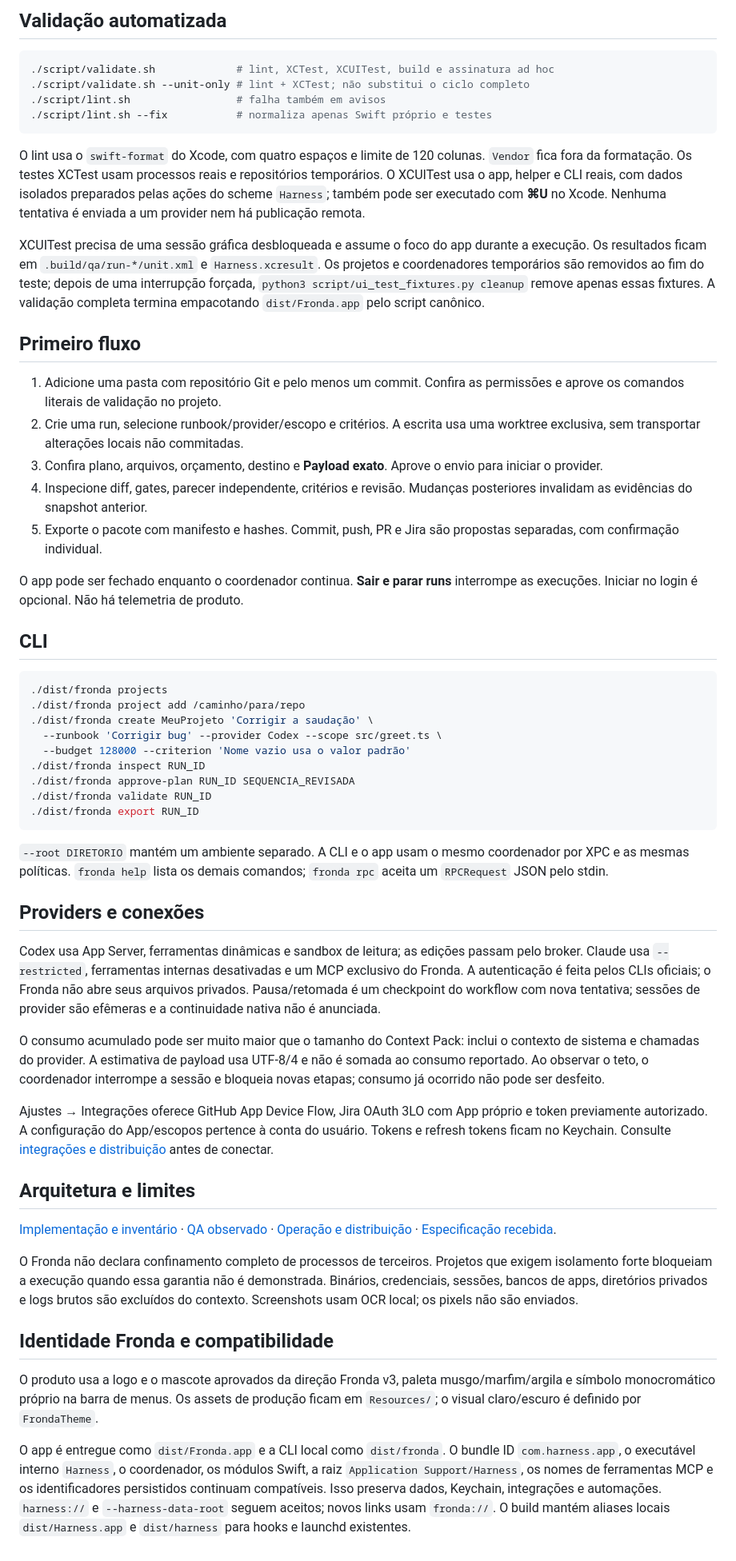
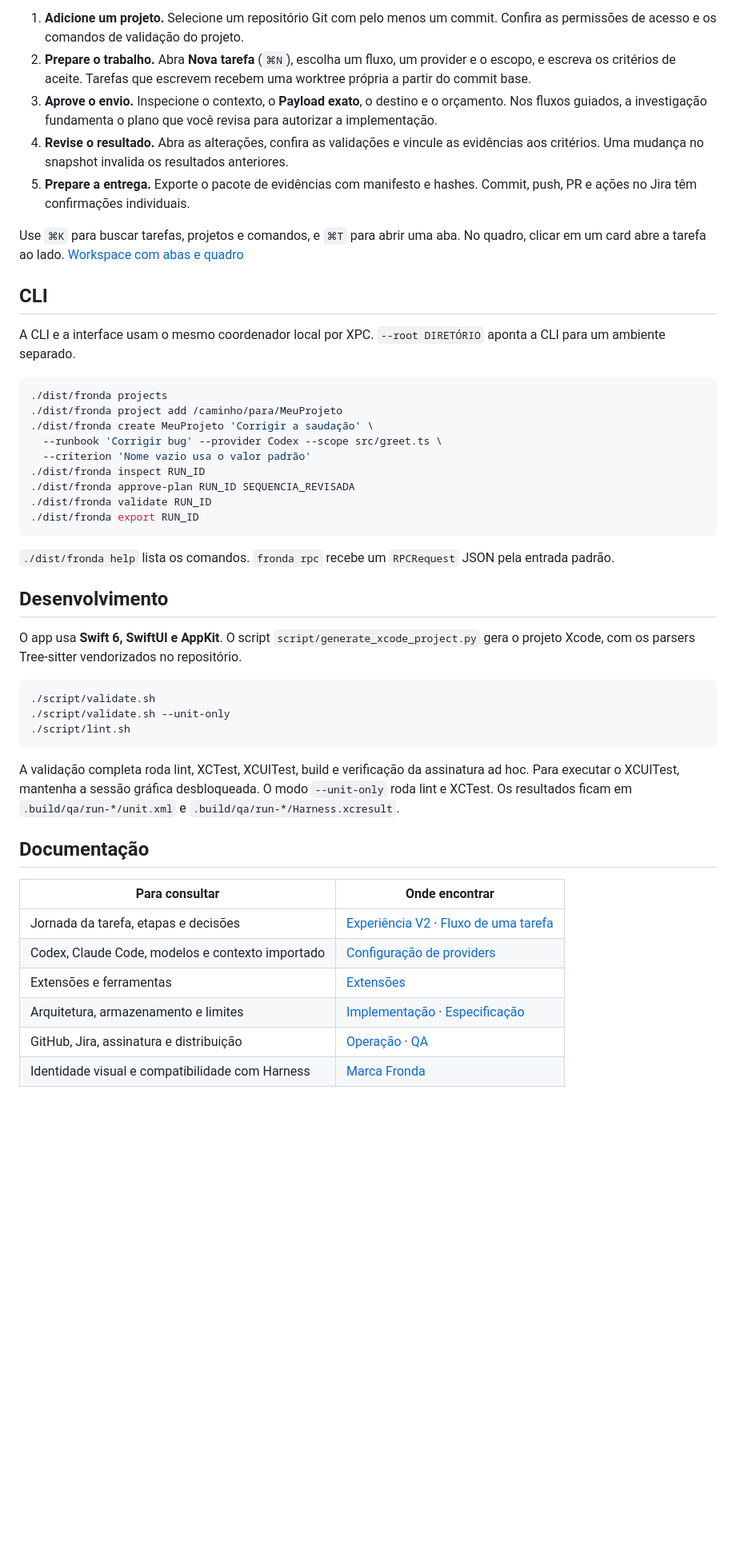
Before and after one commit to pedronazarito98/fronda, a Markdown page: README.md, the part around one of its changes. Shown at 80% size. GitHub-like rendering; blank space fills up the shorter version.

````diff
--- a/README.md
+++ b/README.md
@@ -28,59 +73,49 @@ O diretório `.qa` é isolado, ignorado pelo Git e não faz parte de uma instala
 
-## Validação automatizada
+1. **Adicione um projeto.** Selecione um repositório Git com pelo menos um commit. Confira as permissões de acesso e os comandos de validação do projeto.
+2. **Prepare o trabalho.** Abra **Nova tarefa** (`⌘N`), escolha um fluxo, um provider e o escopo, e escreva os critérios de aceite. Tarefas que escrevem recebem uma worktree própria a partir do commit base.
+3. **Aprove o envio.** Inspecione o contexto, o **Payload exato**, o destino e o orçamento. Nos fluxos guiados, a investigação fundamenta o plano que você revisa para autorizar a implementação.
+4. **Revise o resultado.** Abra as alterações, confira as validações e vincule as evidências aos critérios. Uma mudança no snapshot invalida os resultados anteriores.
+5. **Prepare a entrega.** Exporte o pacote de evidências com manifesto e hashes. Commit, push, PR e ações no Jira têm confirmações individuais.
 
-```sh
-./script/validate.sh             # lint, XCTest, XCUITest, build e assinatura ad hoc
-./script/validate.sh --unit-only # lint + XCTest; não substitui o ciclo completo
-./script/lint.sh                 # falha também em avisos
-./script/lint.sh --fix           # normaliza apenas Swift próprio e testes
-```
-
-O lint usa o `swift-format` do Xcode, com quatro espaços e limite de 120 colunas. `Vendor` fica fora da formatação. Os testes XCTest usam processos reais e repositórios temporários. O XCUITest usa o app, helper e CLI reais, com dados isolados preparados pelas ações do scheme `Harness`; também pode ser executado com **⌘U** no Xcode. Nenhuma tentativa é enviada a um provider nem há publicação remota.
-
-XCUITest precisa de uma sessão gráfica desbloqueada e assume o foco do app durante a execução. Os resultados ficam em `.build/qa/run-*/unit.xml` e `Harness.xcresult`. Os projetos e coordenadores temporários são removidos ao fim do teste; depois de uma interrupção forçada, `python3 script/ui_test_fixtures.py cleanup` remove apenas essas fixtures. A validação completa termina empacotando `dist/Fronda.app` pelo script canônico.
-
-## Primeiro fluxo
-
-1. Adicione uma pasta com repositório Git e pelo menos um commit. Confira as permissões e aprove os comandos literais de validação no projeto.
-2. Crie uma run, selecione runbook/provider/escopo e critérios. A escrita usa uma worktree exclusiva, sem transportar alterações locais não commitadas.
-3. Confira plano, arquivos, orçamento, destino e **Payload exato**. Aprove o envio para iniciar o provider.
-4. Inspecione diff, gates, parecer independente, critérios e revisão. Mudanças posteriores invalidam as evidências do snapshot anterior.
-5. Exporte o pacote com manifesto e hashes. Commit, push, PR e Jira são propostas separadas, com confirmação individual.
-
-O app pode ser fechado enquanto o coordenador continua. **Sair e parar runs** interrompe as execuções. Iniciar no login é opcional. Não há telemetria de produto.
+Use `⌘K` para buscar tarefas, projetos e comandos, e `⌘T` para abrir uma aba. No quadro, clicar em um card abre a tarefa ao lado. [Workspace com abas e quadro](docs/WORKSPACE-TABS-KANBAN.md)
 
 ## CLI
 
+A CLI e a interface usam o mesmo coordenador local por XPC. `--root DIRETÓRIO` aponta a CLI para um ambiente separado.
+
 ```sh
 ./dist/fronda projects
-./dist/fronda project add /caminho/para/repo
+./dist/fronda project add /caminho/para/MeuProjeto
 ./dist/fronda create MeuProjeto 'Corrigir a saudação' \
   --runbook 'Corrigir bug' --provider Codex --scope src/greet.ts \
-  --budget 128000 --criterion 'Nome vazio usa o valor padrão'
+  --criterion 'Nome vazio usa o valor padrão'
 ./dist/fronda inspect RUN_ID
 ./dist/fronda approve-plan RUN_ID SEQUENCIA_REVISADA
 ./dist/fronda validate RUN_ID
 ./dist/fronda export RUN_ID
 ```
 
-`--root DIRETORIO` mantém um ambiente separado. A CLI e o app usam o mesmo coordenador por XPC e as mesmas políticas. `fronda help` lista os demais comandos; `fronda rpc` aceita um `RPCRequest` JSON pelo stdin.
+`./dist/fronda help` lista os comandos. `fronda rpc` recebe um `RPCRequest` JSON pela entrada padrão.
 
-## Providers e conexões
+## Desenvolvimento
 
-Codex usa App Server, ferramentas dinâmicas e sandbox de leitura; as edições passam pelo broker. Claude usa `--restricted`, ferramentas internas desativadas e um MCP exclusivo do Fronda. A autenticação é feita pelos CLIs oficiais; o Fronda não abre seus arquivos privados. Pausa/retomada é um checkpoint do workflow com nova tentativa; sessões de provider são efêmeras e a continuidade nativa não é anunciada.
+O app usa **Swift 6, SwiftUI e AppKit**. O script `script/generate_xcode_project.py` gera o projeto Xcode, com os parsers Tree-sitter vendorizados no repositório.
 
-O consumo acumulado pode ser muito maior que o tamanho do Context Pack: inclui o contexto de sistema e chamadas do provider. A estimativa de payload usa UTF-8/4 e não é somada ao consumo reportado. Ao observar o teto, o coordenador interrompe a sessão e bloqueia novas etapas; consumo já ocorrido não pode ser desfeito.
+```sh
+./script/validate.sh
+./script/validate.sh --unit-only
+./script/lint.sh
+```
 
-Ajustes → Integrações oferece GitHub App Device Flow, Jira OAuth 3LO com App próprio e token previamente autorizado. A configuração do App/escopos pertence à conta do usuário. Tokens e refresh tokens ficam no Keychain. Consulte [integrações e distribuição](docs/OPERATIONS.md) antes de conectar.
+A validação completa roda lint, XCTest, XCUITest, build e verificação da assinatura ad hoc. Para executar o XCUITest, mantenha a sessão gráfica desbloqueada. O modo `--unit-only` roda lint e XCTest. Os resultados ficam em `.build/qa/run-*/unit.xml` e `.build/qa/run-*/Harness.xcresult`.
 
-## Arquitetura e limites
+## Documentação
 
-[Implementação e inventário](docs/IMPLEMENTATION.md) · [QA observado](docs/QA.md) · [Operação e distribuição](docs/OPERATIONS.md) · [Especificação recebida](docs/SPEC.md).
-
-O Fronda não declara confinamento completo de processos de terceiros. Projetos que exigem isolamento forte bloqueiam a execução quando essa garantia não é demonstrada. Binários, credenciais, sessões, bancos de apps, diretórios privados e logs brutos são excluídos do contexto. Screenshots usam OCR local; os pixels não são enviados.
-
-## Identidade Fronda e compatibilidade
-
-O produto usa a logo e o mascote aprovados da direção Fronda v3, paleta musgo/marfim/argila e símbolo monocromático próprio na barra de menus. Os assets de produção ficam em `Resources/`; o visual claro/escuro é definido por `FrondaTheme`.
-
-O app é entregue como `dist/Fronda.app` e a CLI local como `dist/fronda`. O bundle ID `com.harness.app`, o executável interno `Harness`, o coordenador, os módulos Swift, a raiz `Application Support/Harness`, os nomes de ferramentas MCP e os identificadores persistidos continuam compatíveis. Isso preserva dados, Keychain, integrações e automações. `harness://` e `--harness-data-root` seguem aceitos; novos links usam `fronda://`. O build mantém aliases locais `dist/Harness.app` e `dist/harness` para hooks e launchd existentes.
+| Para consultar | Onde encontrar |
+| --- | --- |
+| Jornada da tarefa, etapas e decisões | [Experiência V2](docs/V2-EXPERIENCE.md) · [Fluxo de uma tarefa](docs/CARD-WORKFLOW.md) |
+| Codex, Claude Code, modelos e contexto importado | [Configuração de providers](docs/ONBOARDING-PROVIDERS.md) |
+| Extensões e ferramentas | [Extensões](docs/EXTENSIONS.md) |
+| Arquitetura, armazenamento e limites | [Implementação](docs/IMPLEMENTATION.md) · [Especificação](docs/SPEC.md) |
+| GitHub, Jira, assinatura e distribuição | [Operação](docs/OPERATIONS.md) · [QA](docs/QA.md) |
+| Identidade visual e compatibilidade com Harness | [Marca Fronda](docs/FRONDA-REBRAND.md) |
````
Also changed, not shown: other parts of README.md (+57 -12 lines), docs/media/fronda-demo.gif (added), docs/media/fronda-validacao.jpg (added), docs/media/fronda-visao-geral.jpg (added), docs/media/fronda-wordmark.png (added), docs/media/fronda-workspace-claro.jpg (added), docs/media/fronda-workspace-escuro.jpg (added), 1 other file.
